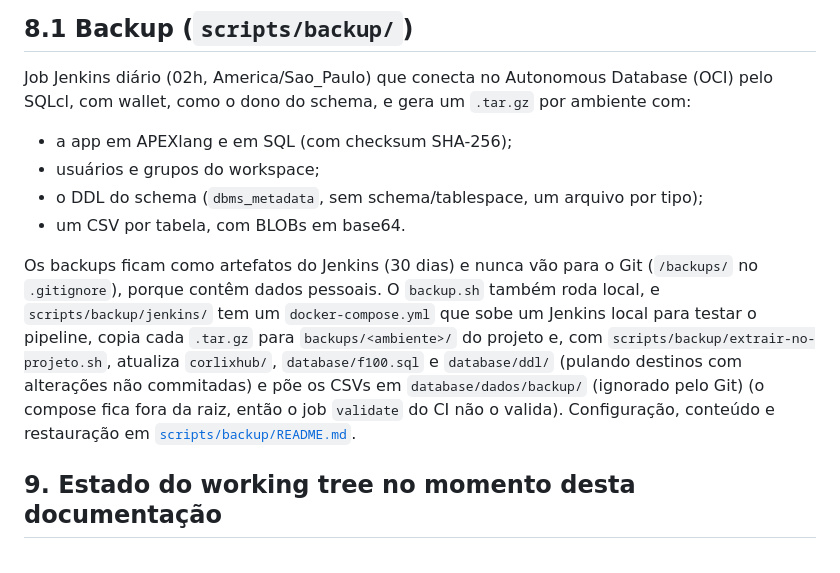
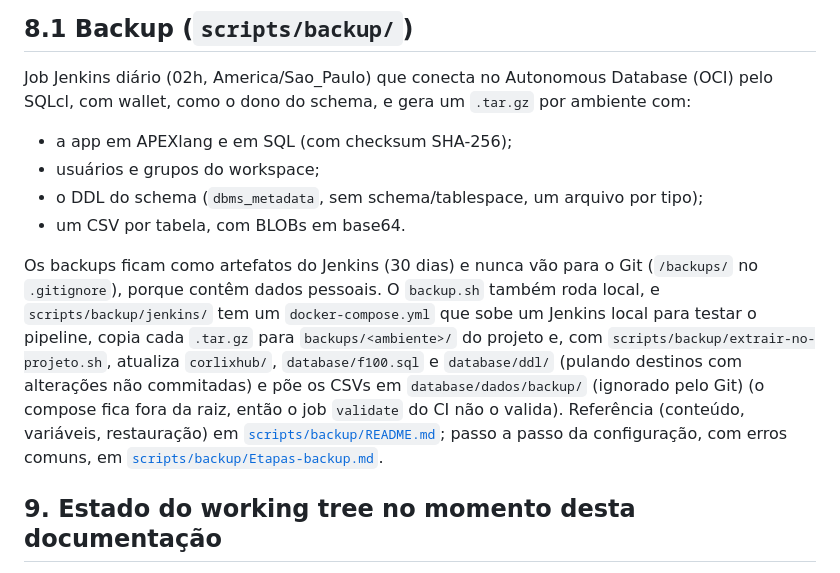
Before and after one commit to CorlixStartup/CorlixHub, a Markdown page: docs/ai-context/01-arquitetura-e-ambiente.md, the part around the change. Rendered like a GitHub page.

```diff
--- a/docs/ai-context/01-arquitetura-e-ambiente.md
+++ b/docs/ai-context/01-arquitetura-e-ambiente.md
@@ -143,7 +143,7 @@ Job Jenkins diário (02h, America/Sao_Paulo) que conecta no Autonomous Database
 - o DDL do schema (`dbms_metadata`, sem schema/tablespace, um arquivo por tipo);
 - um CSV por tabela, com BLOBs em base64.
 
-Os backups ficam como artefatos do Jenkins (30 dias) e nunca vão para o Git (`/backups/` no `.gitignore`), porque contêm dados pessoais. O `backup.sh` também roda local, e `scripts/backup/jenkins/` tem um `docker-compose.yml` que sobe um Jenkins local para testar o pipeline, copia cada `.tar.gz` para `backups/<ambiente>/` do projeto e, com `scripts/backup/extrair-no-projeto.sh`, atualiza `corlixhub/`, `database/f100.sql` e `database/ddl/` (pulando destinos com alterações não commitadas) e põe os CSVs em `database/dados/backup/` (ignorado pelo Git) (o compose fica fora da raiz, então o job `validate` do CI não o valida). Configuração, conteúdo e restauração em [`scripts/backup/README.md`](../../scripts/backup/README.md).
+Os backups ficam como artefatos do Jenkins (30 dias) e nunca vão para o Git (`/backups/` no `.gitignore`), porque contêm dados pessoais. O `backup.sh` também roda local, e `scripts/backup/jenkins/` tem um `docker-compose.yml` que sobe um Jenkins local para testar o pipeline, copia cada `.tar.gz` para `backups/<ambiente>/` do projeto e, com `scripts/backup/extrair-no-projeto.sh`, atualiza `corlixhub/`, `database/f100.sql` e `database/ddl/` (pulando destinos com alterações não commitadas) e põe os CSVs em `database/dados/backup/` (ignorado pelo Git) (o compose fica fora da raiz, então o job `validate` do CI não o valida). Referência (conteúdo, variáveis, restauração) em [`scripts/backup/README.md`](../../scripts/backup/README.md); passo a passo da configuração, com erros comuns, em [`scripts/backup/Etapas-backup.md`](../../scripts/backup/Etapas-backup.md).
 
 ## 9. Estado do working tree no momento desta documentação
 Modificados (não commitados): `application.apx`, páginas 1, 4, 14, 16, 27, `static-files.apx`, `custom.css/.min.css`, `database/f100.sql`, arquivos de `modulos/organograma/`.
```
Also changed, not shown: scripts/backup/Etapas-backup.md (added, +338 -0 lines), scripts/backup/README.md (+4 -1 lines).
